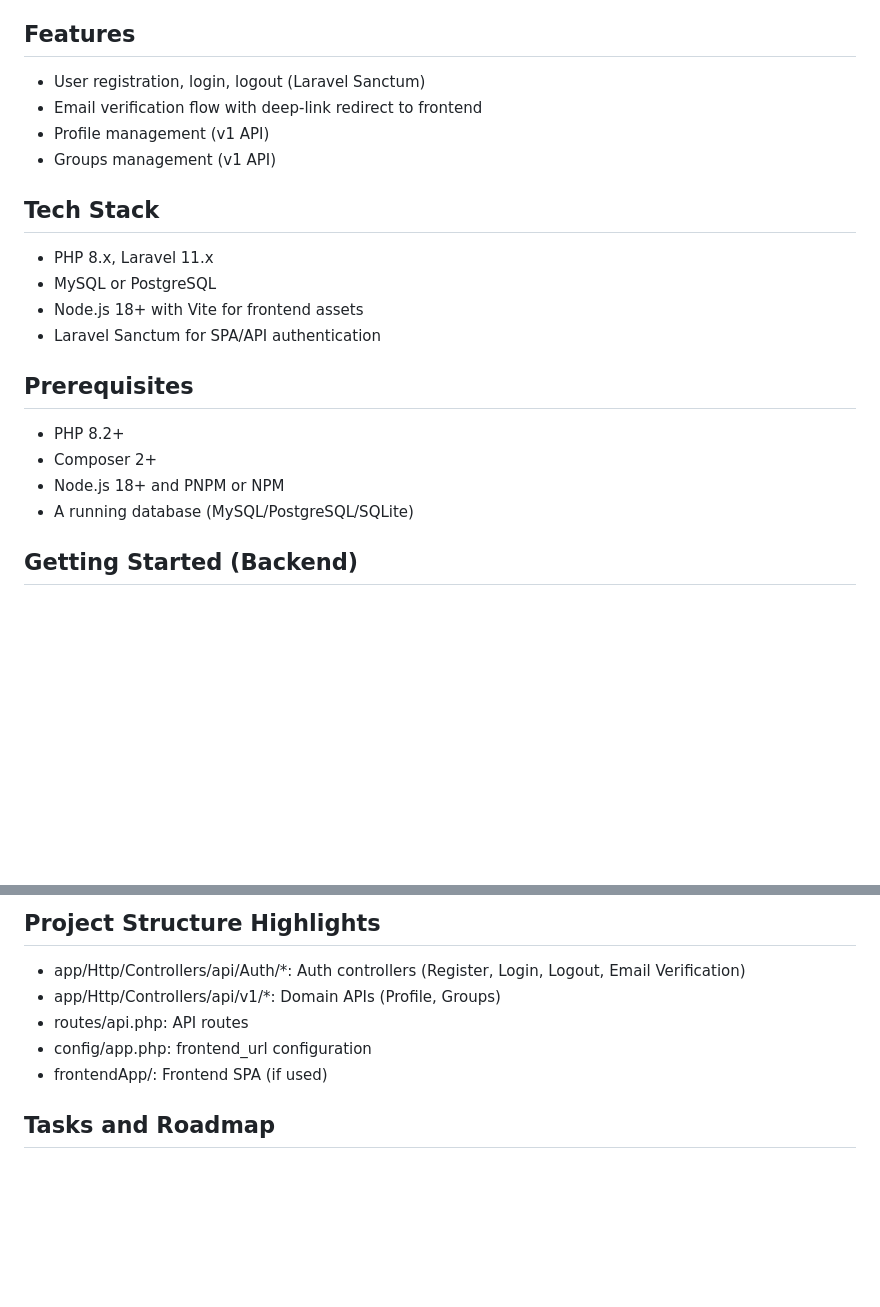
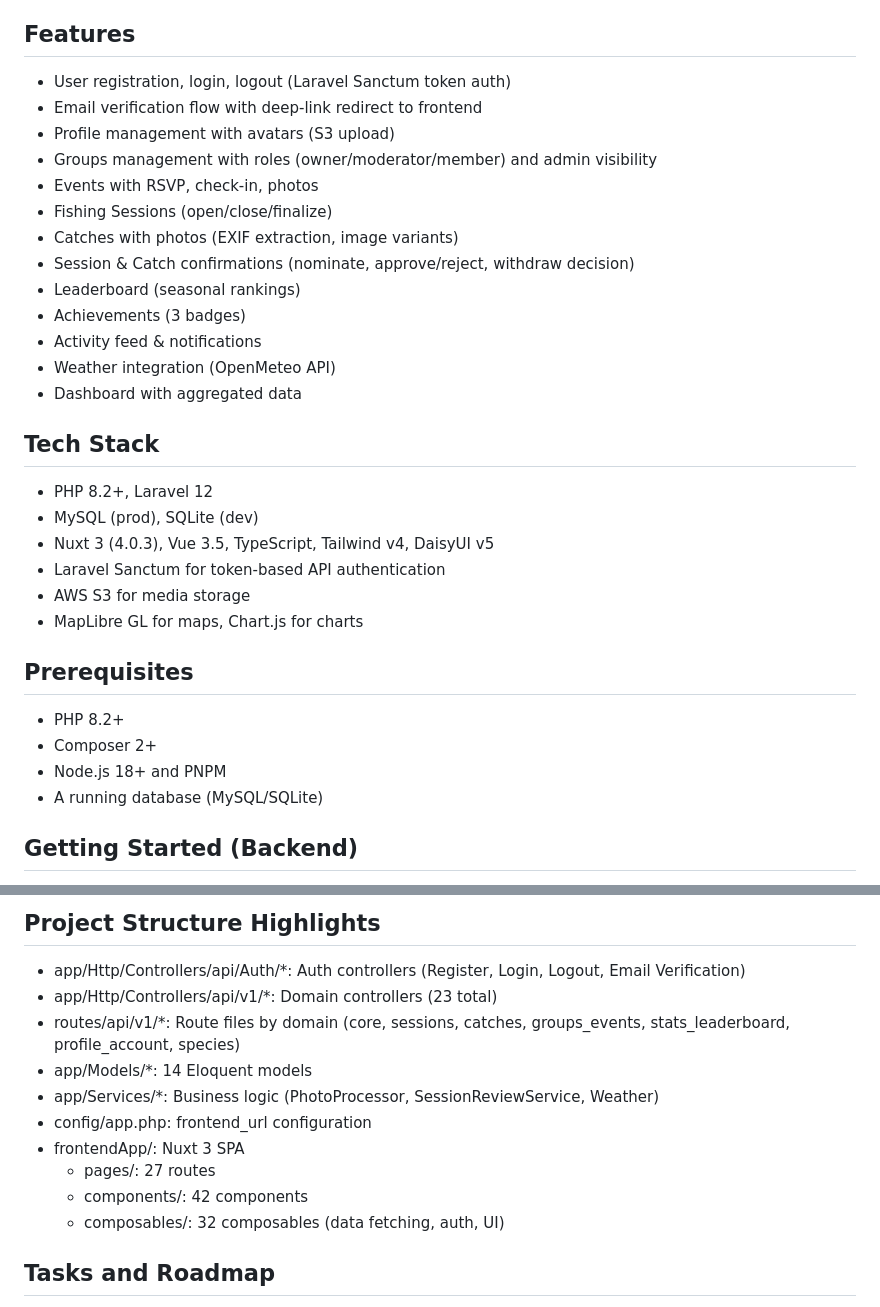
Before and after one commit to dachamf/fishing-crew, a Markdown page: README.md, 2 parts joined by grey strips. GitHub-like rendering; blank space fills up the shorter version.

Commit message:
:sparkles: Update README with new features, tech stack, and roadmap details

```diff
--- a/README.md
+++ b/README.md
@@ -6,21 +6,32 @@ Current date: 2025-08-20
 
 ## Features
-- User registration, login, logout (Laravel Sanctum)
+- User registration, login, logout (Laravel Sanctum token auth)
 - Email verification flow with deep-link redirect to frontend
-- Profile management (v1 API)
-- Groups management (v1 API)
+- Profile management with avatars (S3 upload)
+- Groups management with roles (owner/moderator/member) and admin visibility
+- Events with RSVP, check-in, photos
+- Fishing Sessions (open/close/finalize)
+- Catches with photos (EXIF extraction, image variants)
+- Session & Catch confirmations (nominate, approve/reject, withdraw decision)
+- Leaderboard (seasonal rankings)
+- Achievements (3 badges)
+- Activity feed & notifications
+- Weather integration (OpenMeteo API)
+- Dashboard with aggregated data
 
 ## Tech Stack
-- PHP 8.x, Laravel 11.x
-- MySQL or PostgreSQL
-- Node.js 18+ with Vite for frontend assets
-- Laravel Sanctum for SPA/API authentication
+- PHP 8.2+, Laravel 12
+- MySQL (prod), SQLite (dev)
+- Nuxt 3 (4.0.3), Vue 3.5, TypeScript, Tailwind v4, DaisyUI v5
+- Laravel Sanctum for token-based API authentication
+- AWS S3 for media storage
+- MapLibre GL for maps, Chart.js for charts
 
 ## Prerequisites
 - PHP 8.2+
 - Composer 2+
-- Node.js 18+ and PNPM or NPM
-- A running database (MySQL/PostgreSQL/SQLite)
+- Node.js 18+ and PNPM
+- A running database (MySQL/SQLite)
 
 ## Getting Started (Backend)
 1. Clone and install dependencies
@@ -129,10 +140,15 @@ ddev fe type-check # TypeScript check
 
 ## Project Structure Highlights
 - app/Http/Controllers/api/Auth/*: Auth controllers (Register, Login, Logout, Email Verification)
-- app/Http/Controllers/api/v1/*: Domain APIs (Profile, Groups)
-- routes/api.php: API routes
+- app/Http/Controllers/api/v1/*: Domain controllers (23 total)
+- routes/api/v1/*: Route files by domain (core, sessions, catches, groups_events, stats_leaderboard, profile_account, species)
+- app/Models/*: 14 Eloquent models
+- app/Services/*: Business logic (PhotoProcessor, SessionReviewService, Weather)
 - config/app.php: frontend_url configuration
-- frontendApp/: Frontend SPA (if used)
+- frontendApp/: Nuxt 3 SPA
+  - pages/: 27 routes
+  - components/: 42 components
+  - composables/: 32 composables (data fetching, auth, UI)
 
 ## Tasks and Roadmap
 See TASKS.md for a prioritized, actionable task list across backend, auth/security, domain features, testing/QA, DX, and docs.
```
Also changed, not shown: other parts of README.md (+1 -1 lines).
